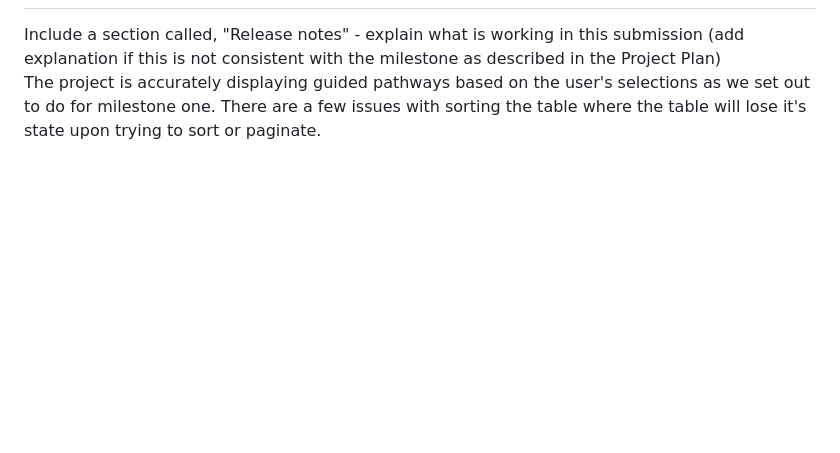
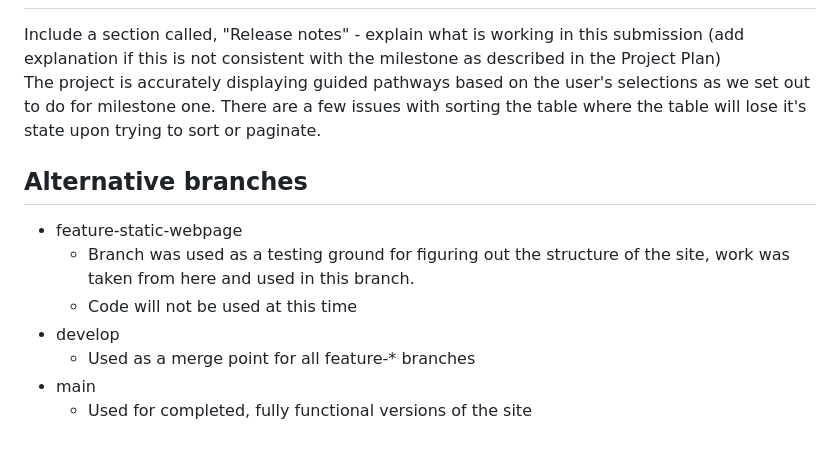
Before and after one commit to UNOCapstone2024/ccPathwaySearch, a Markdown page: README.md, the part around the change. Rendered like a GitHub page; blank space fills up the shorter version.

```diff
--- a/README.md
+++ b/README.md
@@ -50,3 +50,12 @@ php -S 127.0.0.1:8000
 Include a section called, "Release notes" - explain what is working in this submission (add explanation if this is not consistent with the milestone as described in the Project Plan)
 
 The project is accurately displaying guided pathways based on the user's selections as we set out to do for milestone one. There are a few issues with sorting the table where the table will lose it's state upon trying to sort or paginate.
+
+## Alternative branches
+- feature-static-webpage
+    - Branch was used as a testing ground for figuring out the structure of the site, work was taken from here and used in this branch.
+    - Code will not be used at this time
+- develop
+    - Used as a merge point for all feature-* branches
+- main
+    - Used for completed, fully functional versions of the site
```
